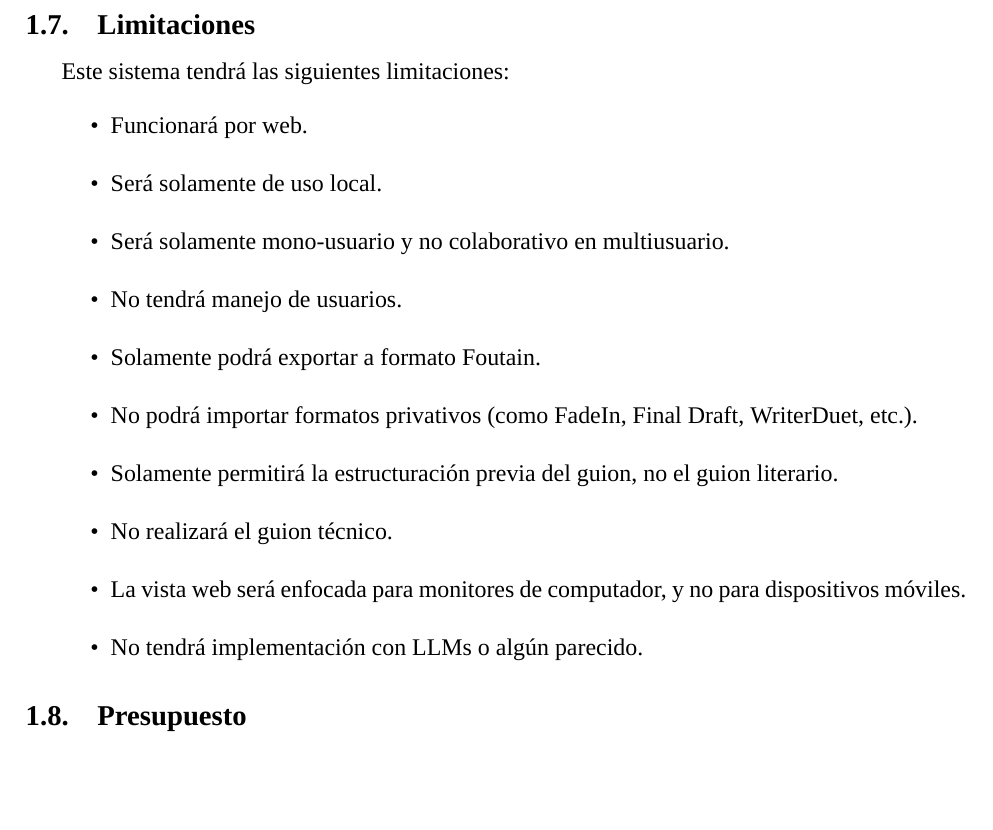
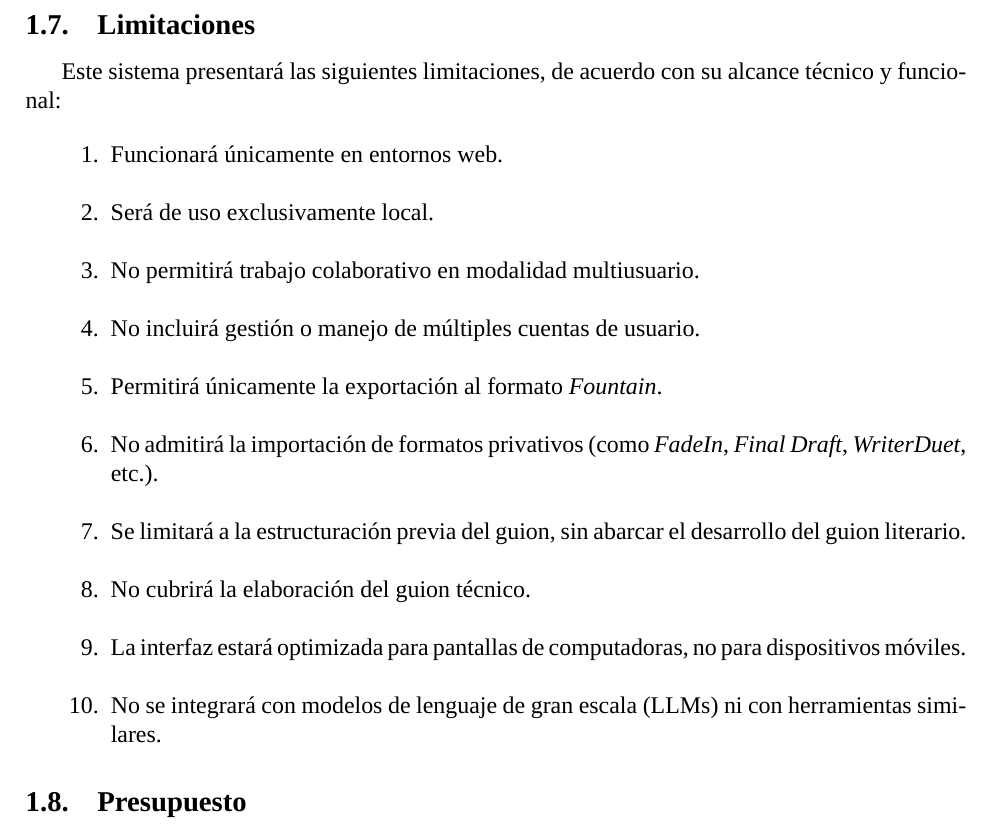
Before and after one commit to Dreamink-SNPP/BookThesis, a LaTeX document (Libro.tex): part of page 10 of 16, cut so that both start at the same text, the shorter picture padded with empty space. Compiled offline with XeLaTeX; a missing font is replaced by an installed copy or a similar font.

Commit message:
fix: adecuar lista de limitaciones a APA 7

```diff
--- a/Libro.tex
+++ b/Libro.tex
@@ -171,20 +171,20 @@
 
 	\subsection{Limitaciones}
 
-	Este sistema tendrá las siguientes limitaciones:
+	Este sistema presentará las siguientes limitaciones, de acuerdo con su alcance técnico y funcional:
 
-	\begin{itemize}[label=\textbullet, leftmargin=1.5cm, itemsep=0.8em]
-		\item Funcionará por web.
-		\item Será solamente de uso local.
-		\item Será solamente mono-usuario y no colaborativo en multiusuario.
-		\item No tendrá manejo de usuarios.
-		\item Solamente podrá exportar a formato Foutain.
-		\item No podrá importar formatos privativos (como FadeIn, Final Draft, WriterDuet, etc.).
-		\item Solamente permitirá la estructuración previa del guion, no el guion literario.
-		\item No realizará el guion técnico.
-		\item La vista web será enfocada para monitores de computador, y no para dispositivos móviles.
-		\item No tendrá implementación con LLMs o algún parecido.
-	\end{itemize}
+	\begin{enumerate}[label=\arabic*., leftmargin=1.5cm, itemsep=0.8em]
+		\item Funcionará únicamente en entornos web.
+		\item Será de uso exclusivamente local.
+		\item No permitirá trabajo colaborativo en modalidad multiusuario.
+		\item No incluirá gestión o manejo de múltiples cuentas de usuario.
+		\item Permitirá únicamente la exportación al formato \textit{Fountain}.
+		\item No admitirá la importación de formatos privativos (como \textit{FadeIn}, \textit{Final Draft}, \textit{WriterDuet}, etc.).
+		\item Se limitará a la estructuración previa del guion, sin abarcar el desarrollo del guion literario.
+		\item No cubrirá la elaboración del guion técnico.
+		\item La interfaz estará optimizada para pantallas de computadoras, no para dispositivos móviles.
+		\item No se integrará con modelos de lenguaje de gran escala (LLMs) ni con herramientas similares.
+	\end{enumerate}
 
 	\subsection{Presupuesto}
 
```
